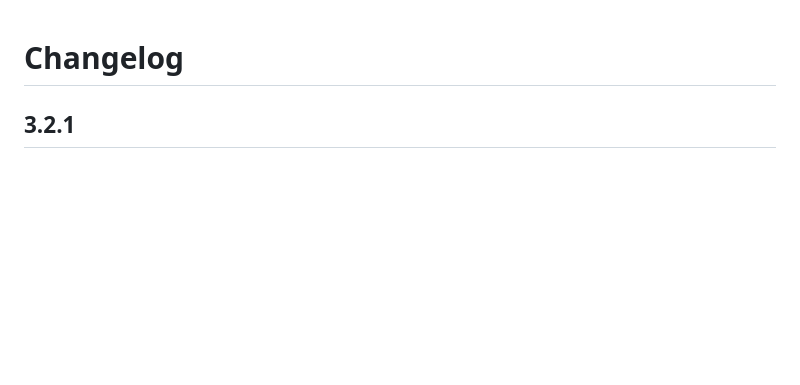
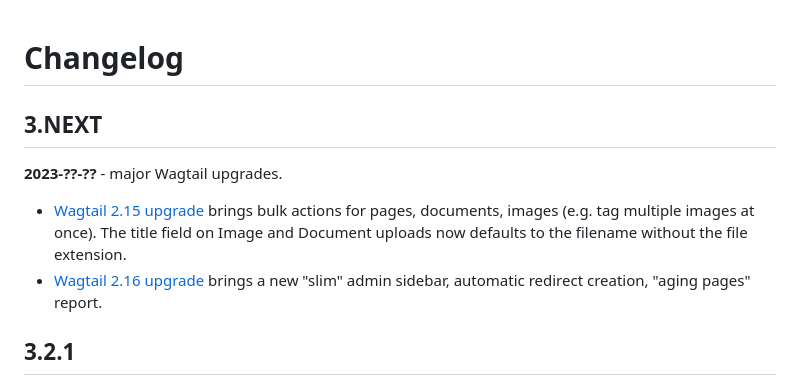
Before and after one commit to cca/libraries_wagtail, a Markdown page: docs/CHANGELOG.md, the part around the change. Drawn GitHub-style; blank space fills up the shorter version.

Commit message:
changelog prep, wagtail upgrades 2.15 & 2.16

```diff
--- a/docs/CHANGELOG.md
+++ b/docs/CHANGELOG.md
@@ -1,4 +1,11 @@
 # Changelog
+
+## 3.NEXT
+
+**2023-??-??** - major Wagtail upgrades.
+
+- [Wagtail 2.15 upgrade](https://docs.wagtail.org/en/latest/releases/2.15.html) brings bulk actions for pages, documents, images (e.g. tag multiple images at once). The title field on Image and Document uploads now defaults to the filename without the file extension.
+- [Wagtail 2.16 upgrade](https://docs.wagtail.org/en/latest/releases/2.16.html) brings a new "slim" admin sidebar, automatic redirect creation, "aging pages" report.
 
 ## 3.2.1
 
```
